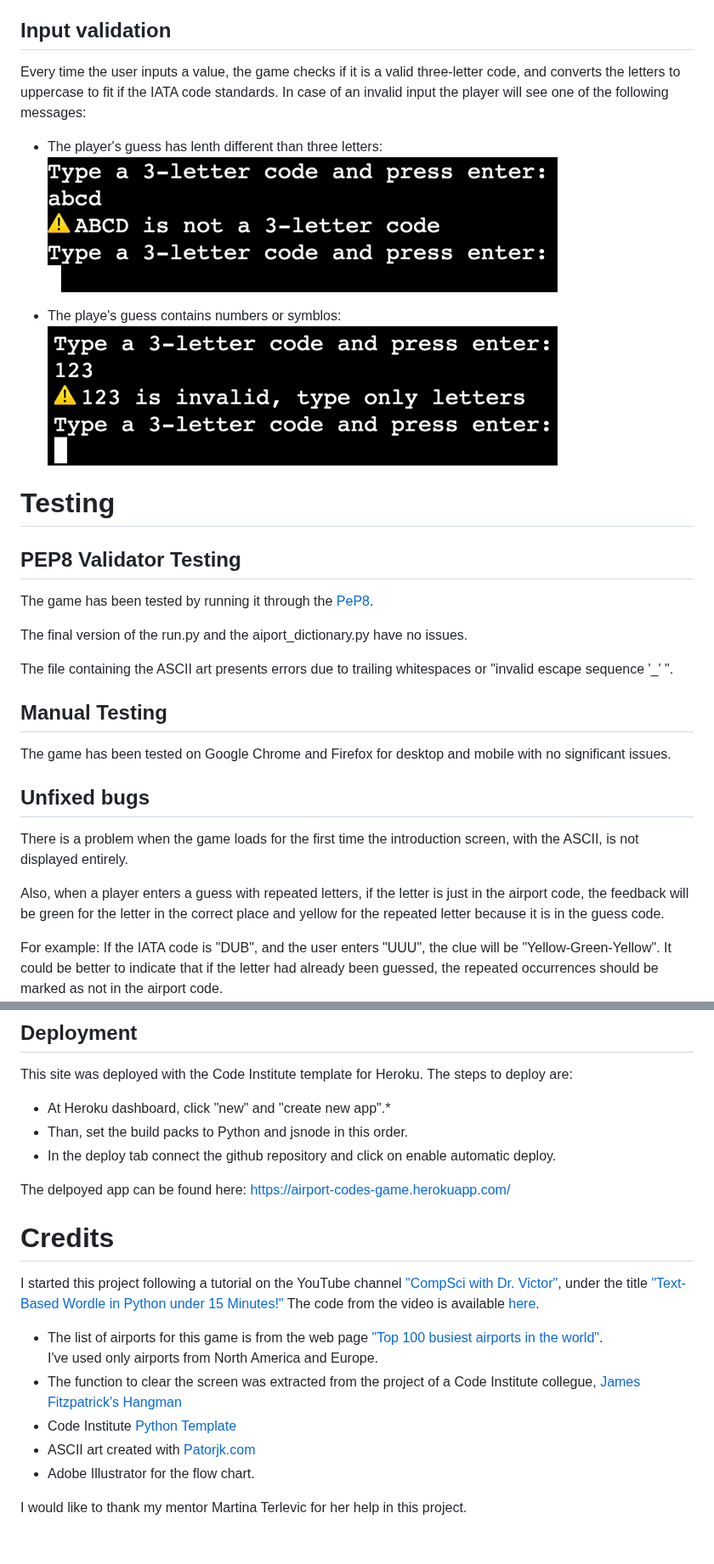
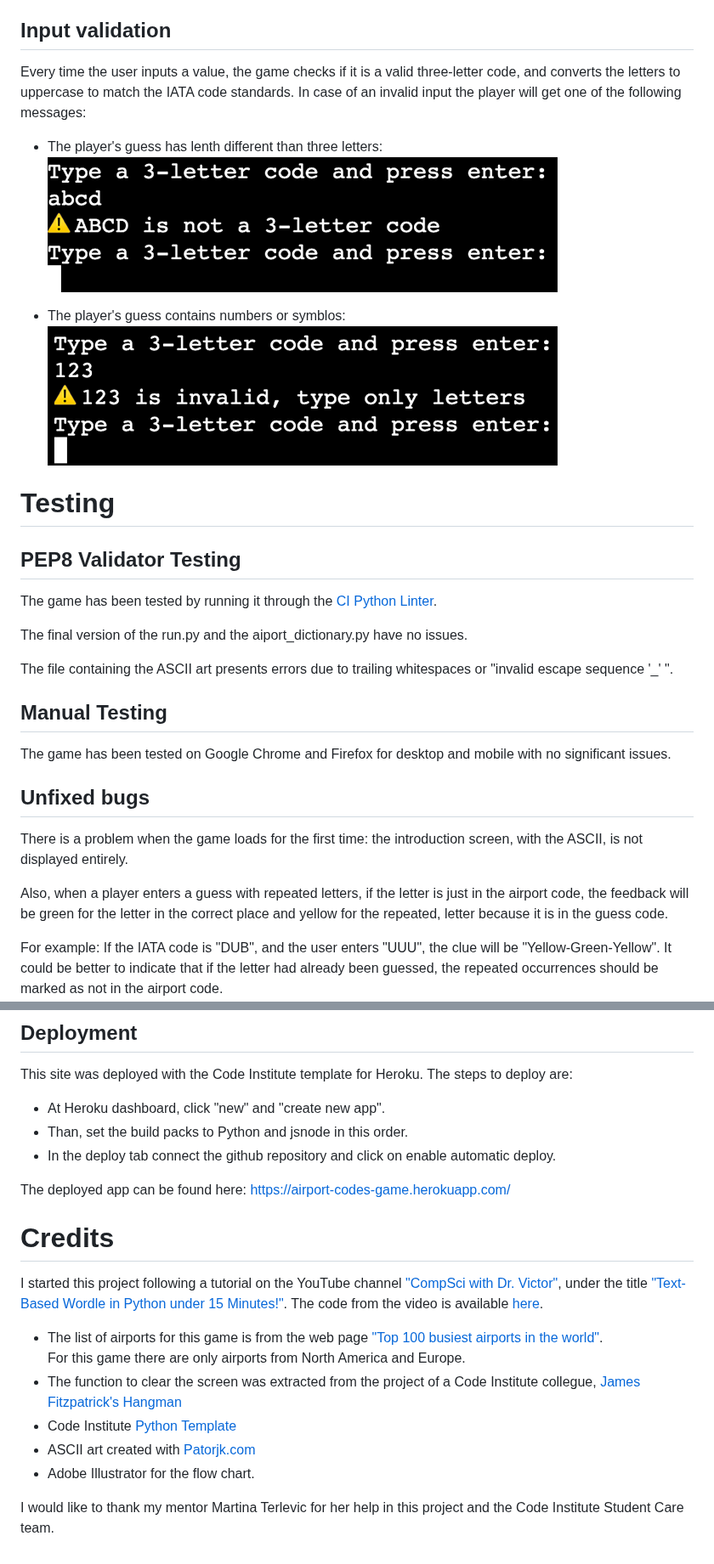
Before and after one commit to Code-Institute-Submissions/zemaciel-project3, a Markdown page: README.md, 2 parts joined by grey strips. Shown at 85% size. Rendered like a GitHub page.

Commit message:
Fix spelling mistakes on README.md

```diff
--- a/README.md
+++ b/README.md
@@ -86,19 +86,19 @@ There are three different feedback given according to the outcome:
 In all cases, the feedback presents the correct IATA code with the airport name and location, followed by the game menu.
 
 ## Input validation
-Every time the user inputs a value, the game checks if it is a valid three-letter code, and converts the letters to uppercase to fit if the IATA code standards.
- In case of an invalid input the player will see one of the following messages: <br>
+Every time the user inputs a value, the game checks if it is a valid three-letter code, and converts the letters to uppercase to match the IATA code standards.
+ In case of an invalid input the player will get one of the following messages: <br>
  * The player's guess has lenth different than three letters:<br>
  ![](assets/invalid_lengh.png)
 
- * The playe's guess contains numbers or symblos: <br>
+ * The player's guess contains numbers or symblos: <br>
  ![](assets/invalid_not_alpha.png)
 
 
 
 # Testing
 ## PEP8 Validator Testing
-The game has been tested by running it through the [PeP8](https://pep8ci.herokuapp.com/).
+The game has been tested by running it through the [CI Python Linter](https://pep8ci.herokuapp.com/).
 
 The final version of the run.py and the aiport_dictionary.py have no issues.
 
@@ -109,9 +109,9 @@ The file containing the ASCII art presents errors due to trailing whitespaces or
 The game has been tested on Google Chrome and Firefox for desktop and mobile with no significant issues.
 
 ## Unfixed bugs
-There is a problem when the game loads for the first time the introduction screen, with the ASCII, is not displayed entirely.
+There is a problem when the game loads for the first time: the introduction screen, with the ASCII, is not displayed entirely.
 
-Also, when a player enters a guess with repeated letters, if the letter is just in the airport code, the feedback will be green for the letter in the correct place and yellow for the repeated letter because it is in the guess code.
+Also, when a player enters a guess with repeated letters, if the letter is just in the airport code, the feedback will be green for the letter in the correct place and yellow for the repeated, letter because it is in the guess code.
 
 For example: If the IATA code is "DUB", and the user enters "UUU", the clue will be "Yellow-Green-Yellow". It could be better to indicate that if the letter had already been guessed, the repeated occurrences should be marked as not in the airport code.<br>
 ![](assets/bug.png)
@@ -134,21 +134,18 @@ I could not fix these issues, but they only affected a little game experience.
 ## Deployment
 This site was deployed with the Code Institute template for Heroku.
 The steps to deploy are:
-* At Heroku dashboard,  click "new" and "create new app".*
+* At Heroku dashboard,  click "new" and "create new app".
 * Than, set the build packs to Python and jsnode in this order.
 * In the deploy tab connect the github repository and click on enable automatic deploy.
 
-The delpoyed app can be found here: [https://airport-codes-game.herokuapp.com/](https://airport-codes-game.herokuapp.com/)
+The deployed app can be found here: [https://airport-codes-game.herokuapp.com/](https://airport-codes-game.herokuapp.com/)
 
 # Credits
-I started this project following a tutorial on the YouTube channel ["CompSci with Dr. Victor"](https://www.youtube.com/@CompSciwithDrVictor), under the title ["Text-Based Wordle in Python under 15 Minutes!"](https://www.youtube.com/watch?v=J6h7D2iQmBU) The code from the video is available [here](https://replit.com/@DrVictor/TextBasedWordle).
-* The list of airports for this game is from the web page ["Top 100 busiest airports in the world"](https://gettocenter.com/airports/top-100-airports-in-world). <br>I've used only airports from North America and Europe.
-* The function to clear the screen was extracted from the project of a Code Institute collegue, [
-James Fitzpatrick's Hangman](https://github.com/James-Fitz/hangman_python)
+I started this project following a tutorial on the YouTube channel ["CompSci with Dr. Victor"](https://www.youtube.com/@CompSciwithDrVictor), under the title ["Text-Based Wordle in Python under 15 Minutes!"](https://www.youtube.com/watch?v=J6h7D2iQmBU). The code from the video is available [here](https://replit.com/@DrVictor/TextBasedWordle).
+* The list of airports for this game is from the web page ["Top 100 busiest airports in the world"](https://gettocenter.com/airports/top-100-airports-in-world). <br>For this game there are only airports from North America and Europe.
+* The function to clear the screen was extracted from the project of a Code Institute collegue, [James Fitzpatrick's Hangman](https://github.com/James-Fitz/hangman_python)
 * Code Institute [Python Template](https://github.com/Code-Institute-Org/python-essentials-template)
 * ASCII art created with [Patorjk.com](https://patorjk.com/software/taag)
 * Adobe Illustrator for the flow chart.
 
-
-
-I would like to thank my mentor Martina Terlevic for her help in this project.
+I would like to thank my mentor Martina Terlevic for her help in this project and the Code Institute Student Care team.
```
Also changed, not shown: other parts of README.md (+7 -7 lines).
